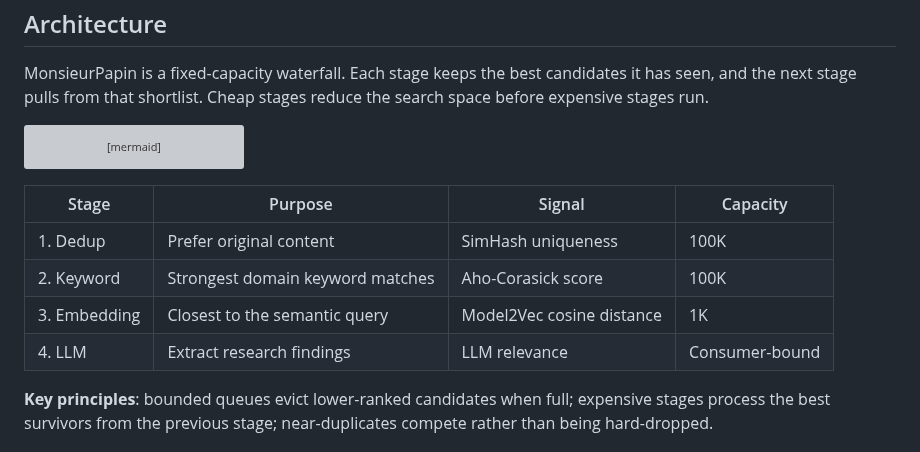
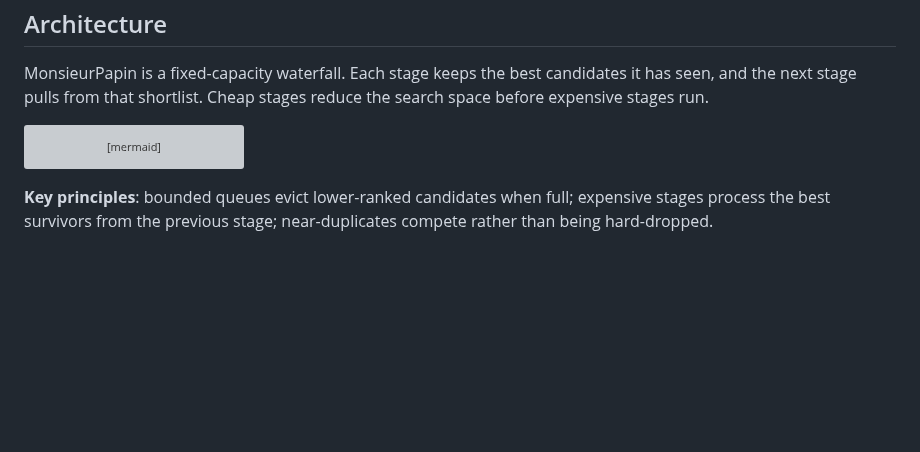
Before and after one commit to D3MZ/MonsieurPapin.jl, a Markdown page: README.md, the part around the change. GitHub-like rendering; blank space fills up the shorter version; grey boxes are pictures that could not be loaded.

Commit message:
remove redundant architecture stage/capacity table
The mermaid diagram already conveys the same information — no need for the
table duplicating it.

````diff
--- a/README.md
+++ b/README.md
@@ -101,13 +101,6 @@ flowchart TD
     G --> D
 ```
 
-| Stage | Purpose | Signal | Capacity |
-| --- | --- | --- | --- |
-| 1. Dedup | Prefer original content | SimHash uniqueness | 100K |
-| 2. Keyword | Strongest domain keyword matches | Aho-Corasick score | 100K |
-| 3. Embedding | Closest to the semantic query | Model2Vec cosine distance | 1K |
-| 4. LLM | Extract research findings | LLM relevance | Consumer-bound |
-
 **Key principles**: bounded queues evict lower-ranked candidates when full; expensive stages process the best survivors from the previous stage; near-duplicates compete rather than being hard-dropped.
 
 
````
